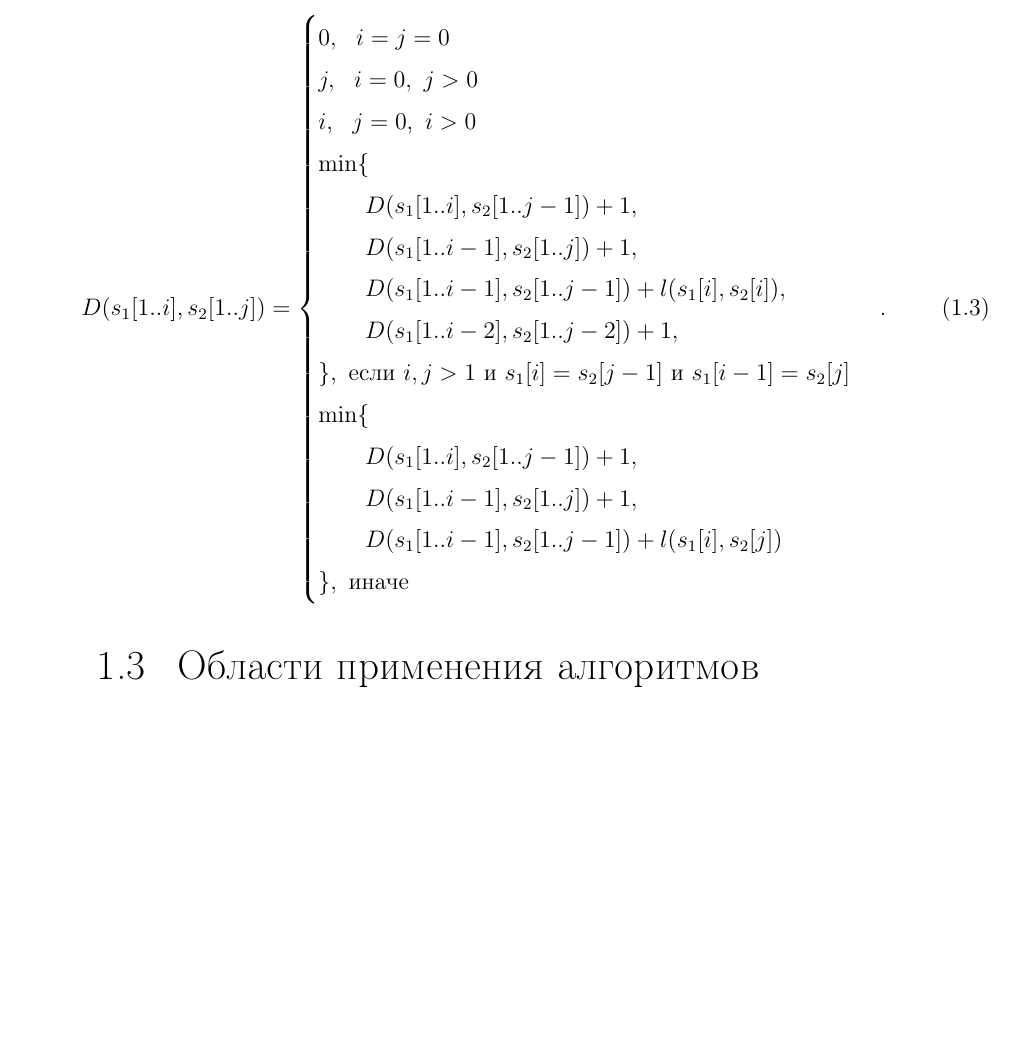
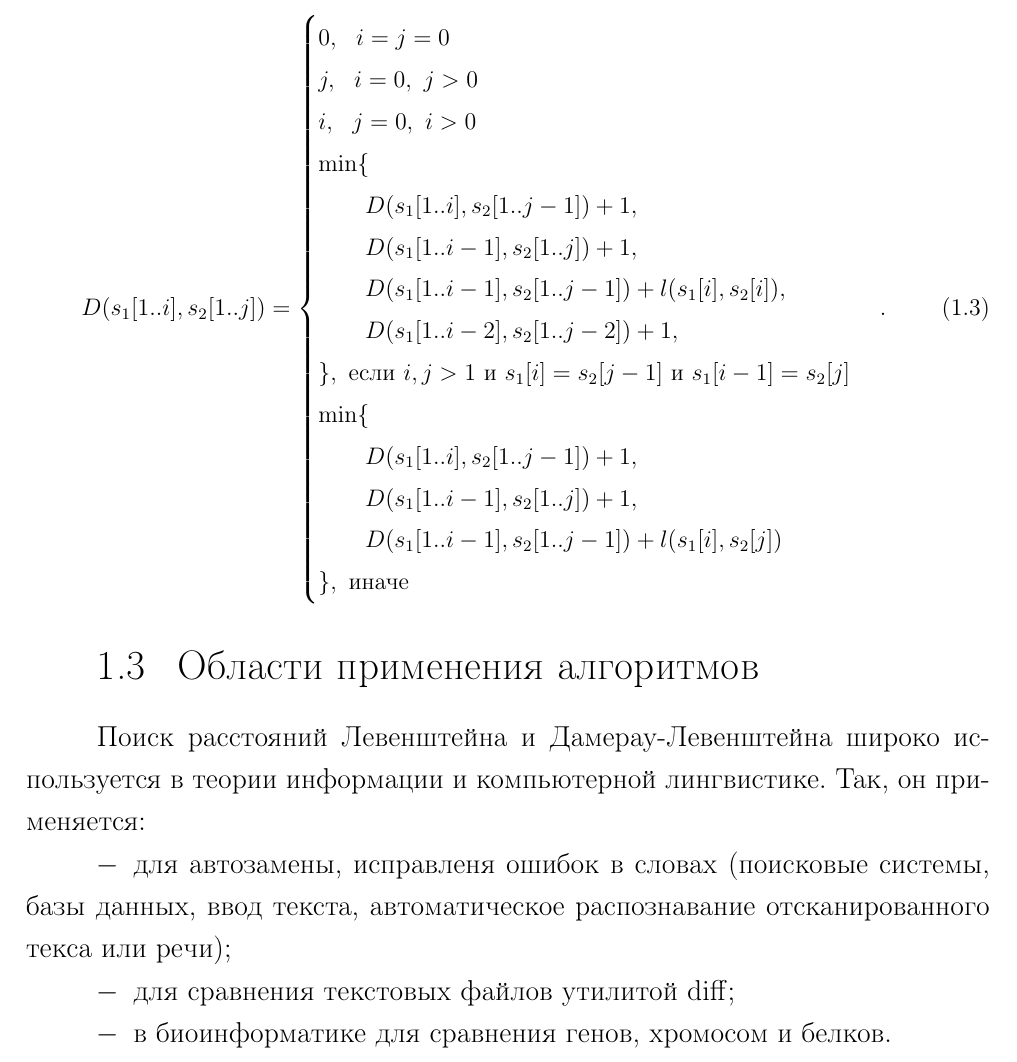
Before and after one commit to MyMiDiII/bmstu-aa, a LaTeX document (lab01/docs/tex/report.tex, which reads lab01/docs/tex/04-analytical.tex): part of page 8 of 8, cut so that both start at the same text, the shorter picture padded with empty space. Compiled offline with pdfLaTeX; a LaTeX package or settings file that is missing is left out.

Commit message:
ADD: edit distance applications

```diff
--- a/lab01/docs/tex/04-analytical.tex
+++ b/lab01/docs/tex/04-analytical.tex
@@ -143,3 +143,13 @@ D(s_1[1..i],s_2[1..j]) =
 }
 
 \section{Области применения алгоритмов}
+
+Поиск расстояний Левенштейна и Дамерау-Левенштейна широко используется в теории
+информации и компьютерной лингвистике. Так, он применяется:
+\begin{itemize}
+    \item для автозамены, исправленя ошибок в словах (поисковые системы, базы
+          данных, ввод текста, автоматическое распознавание отсканированного
+          текса или речи);
+    \item для сравнения текстовых файлов утилитой \textit{diff};
+    \item в биоинформатике для сравнения генов, хромосом и белков.
+\end{itemize}
```
Also changed, not shown: lab01/docs/pdf/report.pdf.
